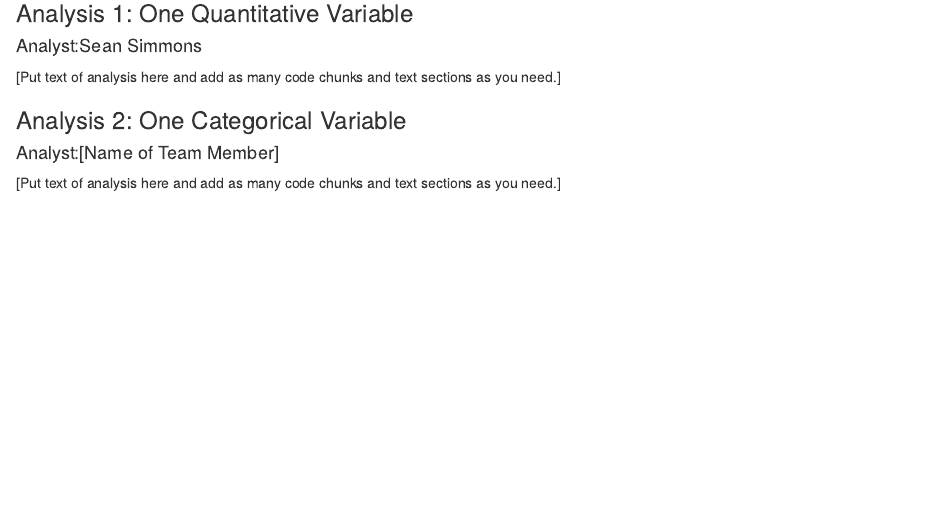
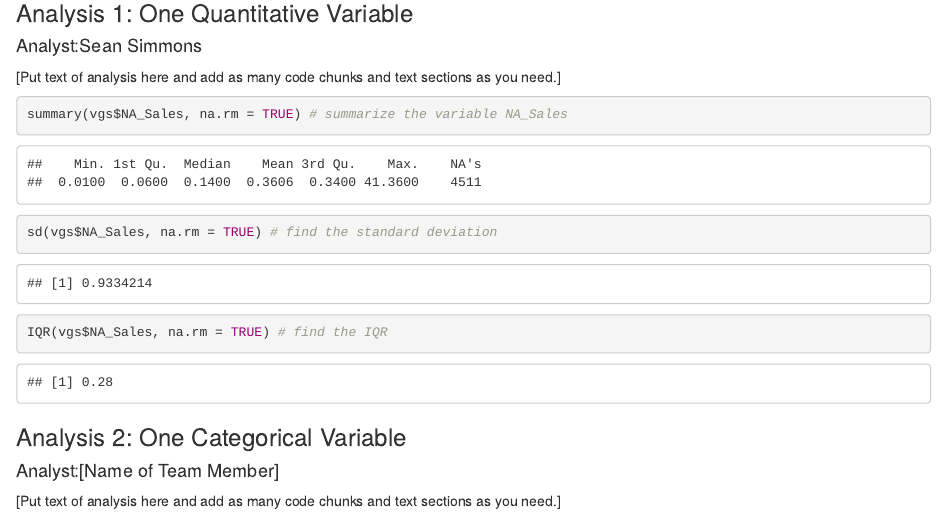
Before and after one commit to sjoseph125/314_Proj_Repo, an R Markdown document (Project_markdown.Rmd): the page in a window 1100 px wide, from 950 px down. Rendered offline with R 4.5, knitr and Pandoc, with nearby package versions.

Commit message:
added my chonk for summarizing the statistics for NA_Sales

````diff
--- a/Project_markdown.Rmd
+++ b/Project_markdown.Rmd
@@ -56,7 +56,9 @@ vgs$Developer <-factor(vgs$Developer)
 [Put text of analysis here and add as many code chunks and text sections as you need.]
 
 ```{r}
-
+summary(vgs$NA_Sales, na.rm = TRUE) # summarize the variable NA_Sales
+sd(vgs$NA_Sales, na.rm = TRUE) # find the standard deviation
+IQR(vgs$NA_Sales, na.rm = TRUE) # find the IQR
 ```
 
 
````
Also changed, not shown: Project_markdown.nb.html.
